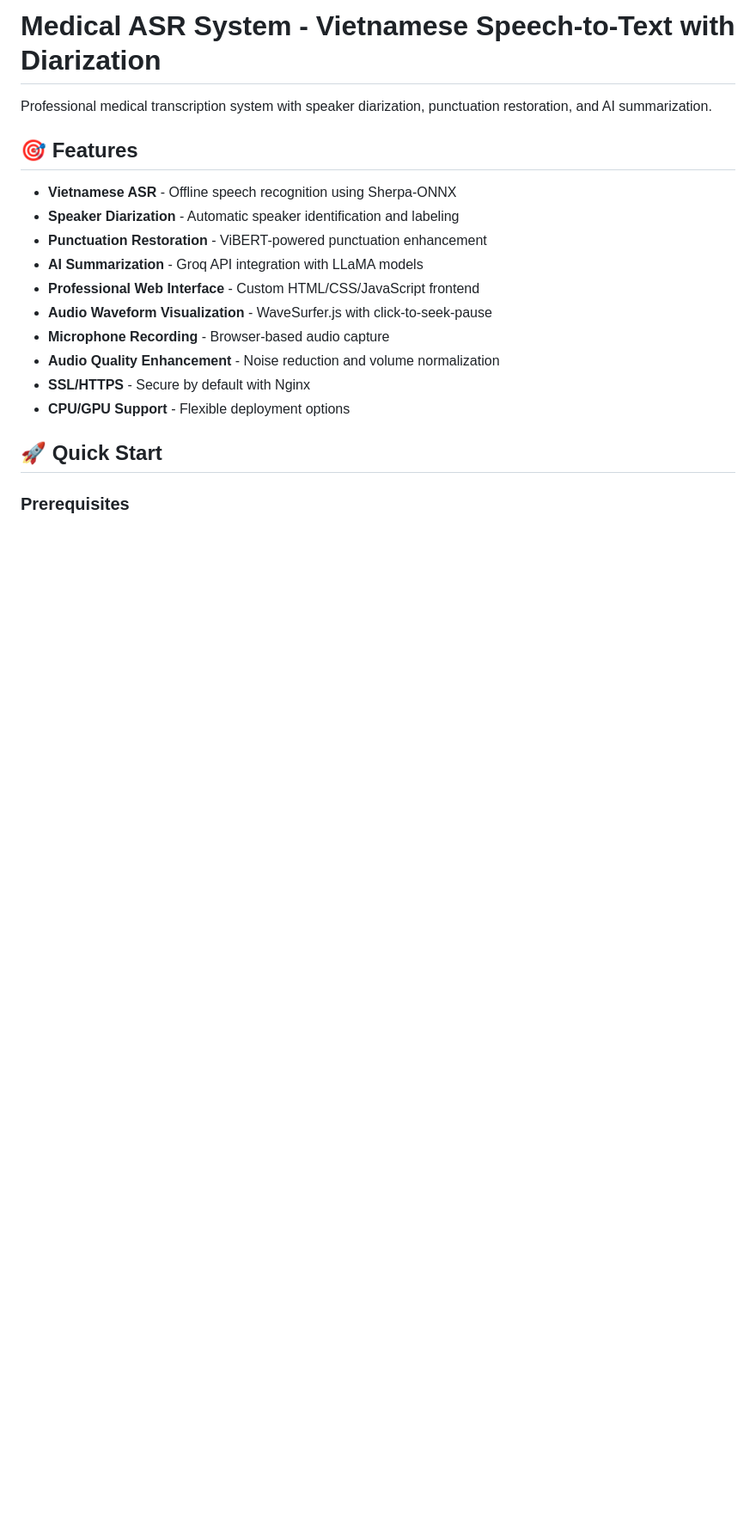
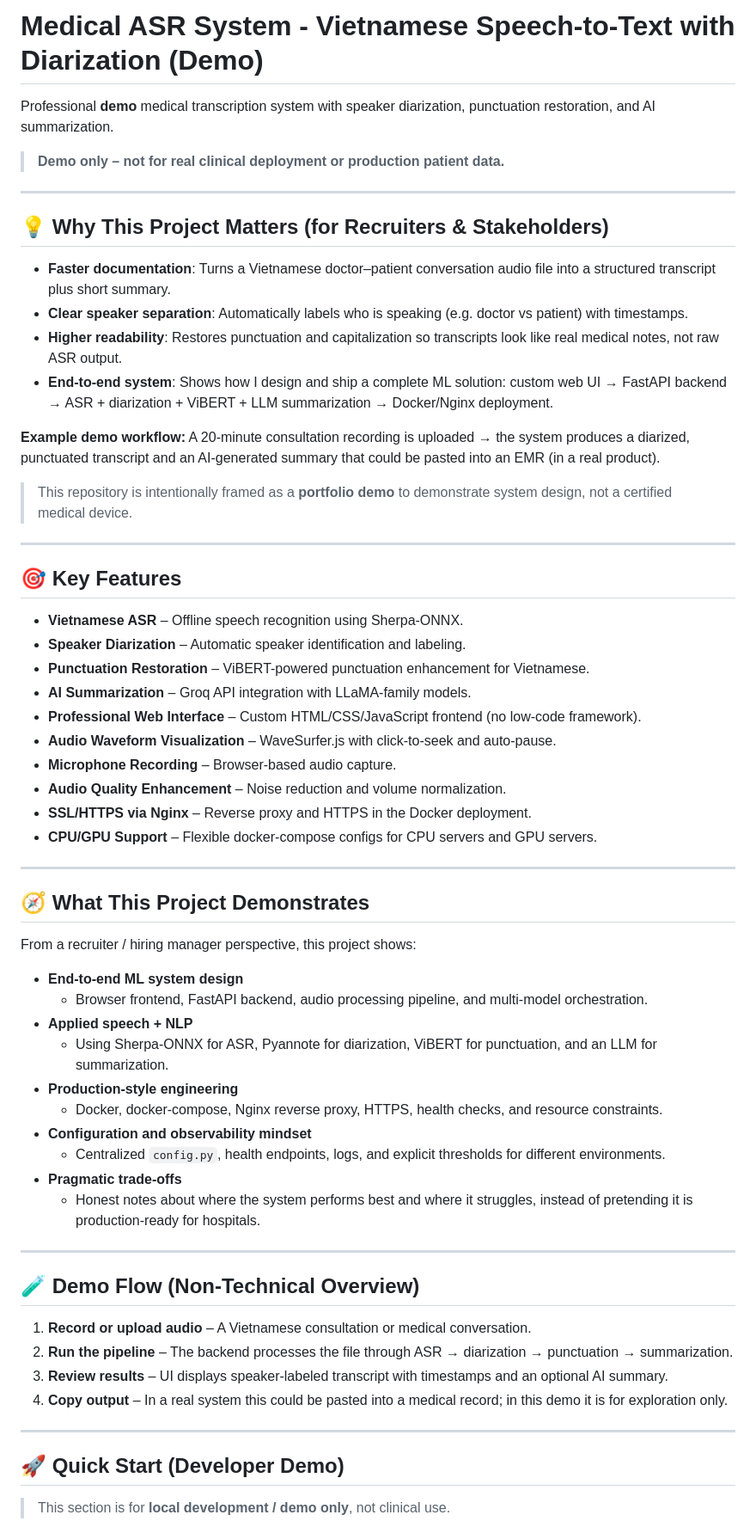
Before and after one commit to NguyenThuan-data/VI_STT_DIAR_PUNC, a Markdown page: README.md, the part around one of its changes. Shown at 86% size. GitHub-like rendering; blank space fills up the shorter version.

Commit message:
Improve README for recruiter-facing demo

```diff
--- a/README.md
+++ b/README.md
@@ -1,20 +1,66 @@
-# Medical ASR System - Vietnamese Speech-to-Text with Diarization
+# Medical ASR System - Vietnamese Speech-to-Text with Diarization (Demo)
 
-Professional medical transcription system with speaker diarization, punctuation restoration, and AI summarization.
+Professional **demo** medical transcription system with speaker diarization, punctuation restoration, and AI summarization.
 
-## 🎯 Features
+> **Demo only – not for real clinical deployment or production patient data.**
 
-- **Vietnamese ASR** - Offline speech recognition using Sherpa-ONNX
-- **Speaker Diarization** - Automatic speaker identification and labeling
-- **Punctuation Restoration** - ViBERT-powered punctuation enhancement
-- **AI Summarization** - Groq API integration with LLaMA models
-- **Professional Web Interface** - Custom HTML/CSS/JavaScript frontend
-- **Audio Waveform Visualization** - WaveSurfer.js with click-to-seek-pause
-- **Microphone Recording** - Browser-based audio capture
-- **Audio Quality Enhancement** - Noise reduction and volume normalization
-- **SSL/HTTPS** - Secure by default with Nginx
-- **CPU/GPU Support** - Flexible deployment options
+---
 
-## 🚀 Quick Start
+## 💡 Why This Project Matters (for Recruiters & Stakeholders)
 
-### Prerequisites
+- **Faster documentation**: Turns a Vietnamese doctor–patient conversation audio file into a structured transcript plus short summary.
+- **Clear speaker separation**: Automatically labels who is speaking (e.g. doctor vs patient) with timestamps.
+- **Higher readability**: Restores punctuation and capitalization so transcripts look like real medical notes, not raw ASR output.
+- **End-to-end system**: Shows how I design and ship a complete ML solution: custom web UI → FastAPI backend → ASR + diarization + ViBERT + LLM summarization → Docker/Nginx deployment.
+
+**Example demo workflow:** A 20-minute consultation recording is uploaded → the system produces a diarized, punctuated transcript and an AI-generated summary that could be pasted into an EMR (in a real product).
+
+> This repository is intentionally framed as a **portfolio demo** to demonstrate system design, not a certified medical device.
+
+---
+
+## 🎯 Key Features
+
+- **Vietnamese ASR** – Offline speech recognition using Sherpa-ONNX.
+- **Speaker Diarization** – Automatic speaker identification and labeling.
+- **Punctuation Restoration** – ViBERT-powered punctuation enhancement for Vietnamese.
+- **AI Summarization** – Groq API integration with LLaMA-family models.
+- **Professional Web Interface** – Custom HTML/CSS/JavaScript frontend (no low-code framework).
+- **Audio Waveform Visualization** – WaveSurfer.js with click-to-seek and auto-pause.
+- **Microphone Recording** – Browser-based audio capture.
+- **Audio Quality Enhancement** – Noise reduction and volume normalization.
+- **SSL/HTTPS via Nginx** – Reverse proxy and HTTPS in the Docker deployment.
+- **CPU/GPU Support** – Flexible docker-compose configs for CPU servers and GPU servers.
+
+---
+
+## 🧭 What This Project Demonstrates
+
+From a recruiter / hiring manager perspective, this project shows:
+
+- **End-to-end ML system design**
+  - Browser frontend, FastAPI backend, audio processing pipeline, and multi-model orchestration.
+- **Applied speech + NLP**
+  - Using Sherpa-ONNX for ASR, Pyannote for diarization, ViBERT for punctuation, and an LLM for summarization.
+- **Production-style engineering**
+  - Docker, docker-compose, Nginx reverse proxy, HTTPS, health checks, and resource constraints.
+- **Configuration and observability mindset**
+  - Centralized `config.py`, health endpoints, logs, and explicit thresholds for different environments.
+- **Pragmatic trade-offs**
+  - Honest notes about where the system performs best and where it struggles, instead of pretending it is production-ready for hospitals.
+
+---
+
+## 🧪 Demo Flow (Non-Technical Overview)
+
+1. **Record or upload audio** – A Vietnamese consultation or medical conversation.
+2. **Run the pipeline** – The backend processes the file through ASR → diarization → punctuation → summarization.
+3. **Review results** – UI displays speaker-labeled transcript with timestamps and an optional AI summary.
+4. **Copy output** – In a real system this could be pasted into a medical record; in this demo it is for exploration only.
+
+---
+
+## 🚀 Quick Start (Developer Demo)
+
+> This section is for **local development / demo only**, not clinical use.
+
```
Also changed, not shown: other parts of README.md (+178 -130 lines).
